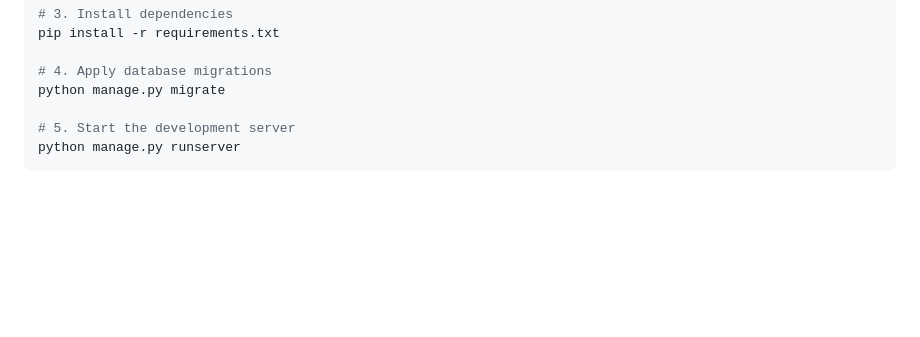
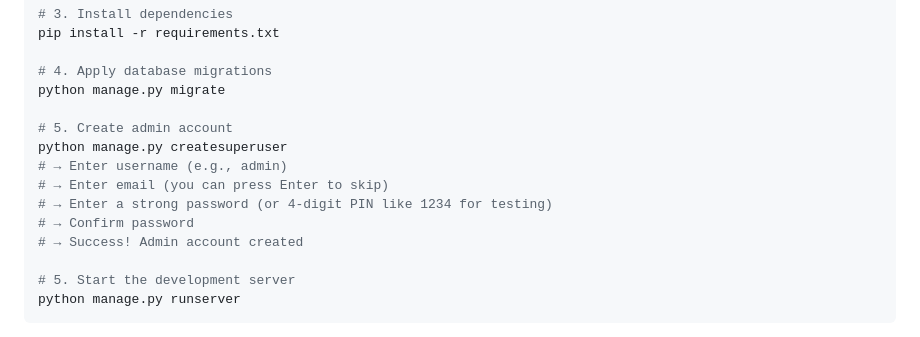
Before and after one commit to Betelhemf567/Debo_Tutor, a Markdown page: README.md, the part around the change. Drawn GitHub-style; blank space fills up the shorter version.

```diff
--- a/README.md
+++ b/README.md
@@ -95,6 +95,14 @@ pip install -r requirements.txt
 
 # 4. Apply database migrations
 python manage.py migrate
+
+# 5. Create admin account
+python manage.py createsuperuser
+# → Enter username (e.g., admin)
+# → Enter email (you can press Enter to skip)
+# → Enter a strong password (or 4-digit PIN like 1234 for testing)
+# → Confirm password
+# → Success! Admin account created
 
 # 5. Start the development server
 python manage.py runserver
```
